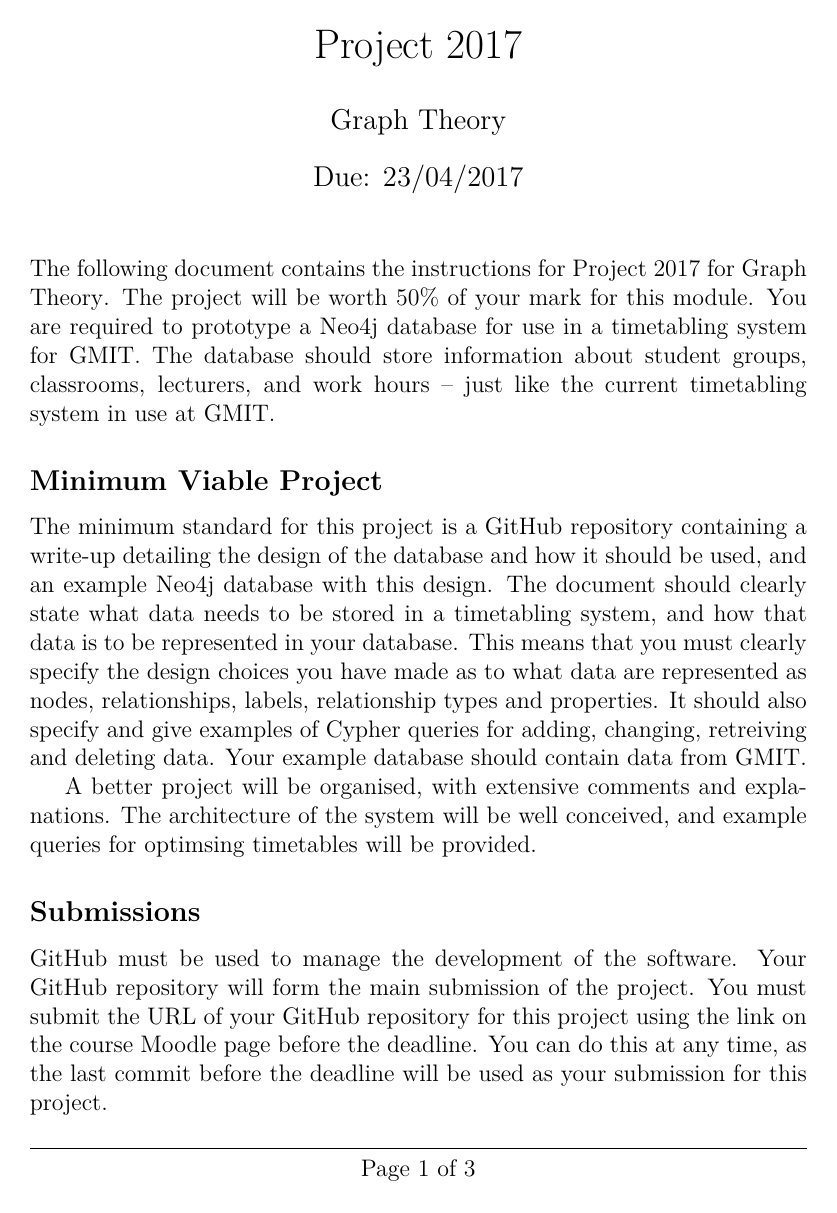
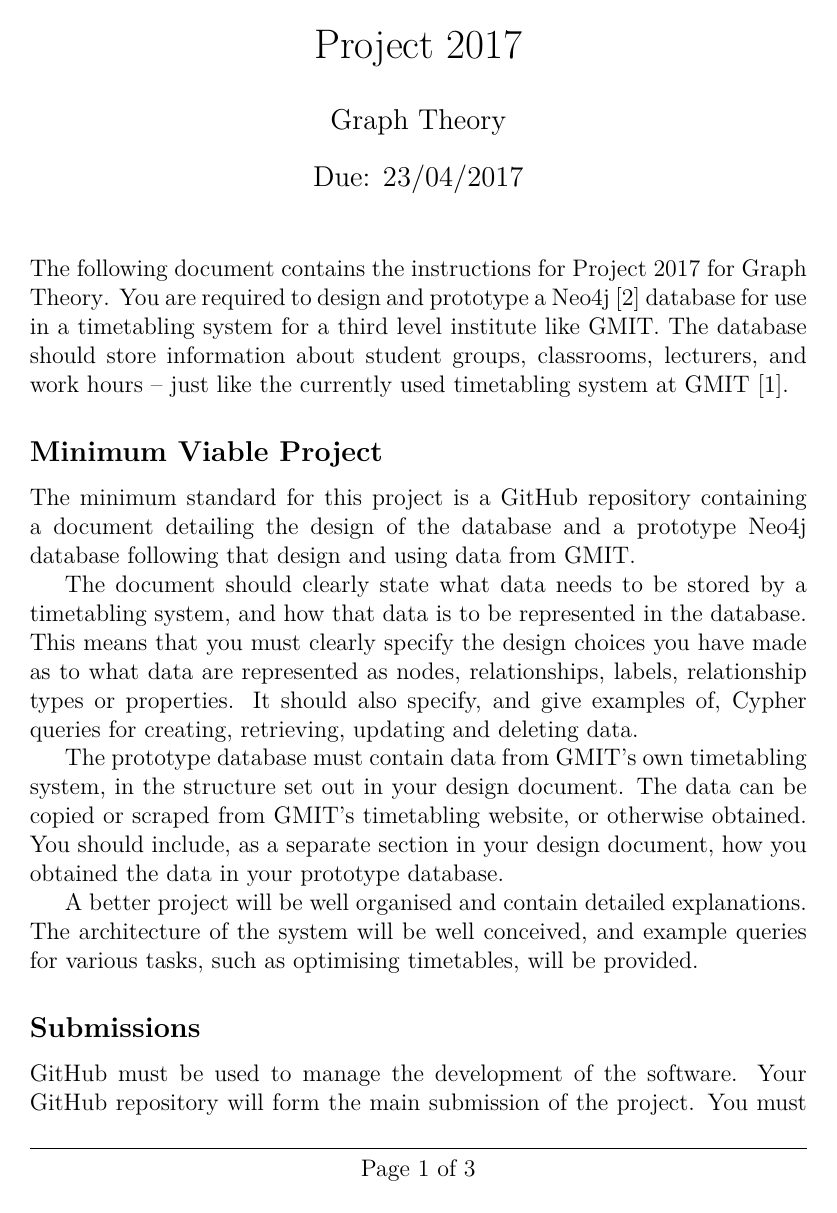
Before and after one commit to graph-theory/project-2017, a LaTeX document (project.tex): page 1 of 3. Compiled offline with pdfLaTeX.

Commit message:
Not sure

```diff
--- a/project.tex
+++ b/project.tex
@@ -47,12 +47,6 @@
 % Links
 \usepackage[hidelinks]{hyperref}
 
-% Drawing
-\usetikzlibrary{mindmap,shadows, shapes, arrows, positioning}
-\tikzstyle{rect} = [rectangle, fill=ProcessBlue, text width=4.5em, text centered, minimum height=4em, rounded corners]
-\tikzstyle{line} = [draw, ->, very thick]
-\tikzstyle{oval} = [ellipse, fill=SeaGreen, text width=5em, text centered]
-
 % Tables
 \newcolumntype{x}[1]{>{\centering\arraybackslash\hspace{0pt}}p{#1}}
 
@@ -68,24 +62,27 @@
 
 \noindent
 The following document contains the instructions for \projectname{} for \modulename{}.
-The project will be worth 50\% of your mark for this module.
-You are required to prototype a Neo4j database for use in a timetabling system for GMIT.
-The database should store information about student groups, classrooms, lecturers, and work hours -- just like the current timetabling system in use at GMIT.
+You are required to design and prototype a Neo4j~\cite{neo4jwebsite} database for use in a timetabling system for a third level institute like GMIT.
+The database should store information about student groups, classrooms, lecturers, and work hours -- just like the currently used timetabling system at GMIT~\cite{gmitttwebsite}.
 
 \subsection*{Minimum Viable Project}
-The minimum standard for this project is a GitHub repository containing a write-up detailing the design of the database and how it should be used, and an example Neo4j database with this design.
-The document should clearly state what data needs to be stored in a timetabling system, and how that data is to be represented in your database.
-This means that you must clearly specify the design choices you have made as to what data are represented as nodes, relationships, labels, relationship types and properties.
-It should also specify and give examples of Cypher queries for adding, changing, retreiving and deleting data.
-Your example database should contain data from GMIT.
+The minimum standard for this project is a GitHub repository containing a document detailing the design of the database and a prototype Neo4j database following that design and using data from GMIT.
 
-A better project will be organised, with extensive comments and explanations.
-The architecture of the system will be well conceived, and example queries for optimsing timetables will be provided.
+The document should clearly state what data needs to be stored by a timetabling system, and how that data is to be represented in the database.
+This means that you must clearly specify the design choices you have made as to what data are represented as nodes, relationships, labels, relationship types or properties.
+It should also specify, and give examples of, Cypher queries for creating, retrieving, updating and deleting data.
+
+The prototype database must contain data from GMIT's own timetabling system, in the structure set out in your design document.
+The data can be copied or scraped from GMIT's timetabling website, or otherwise obtained.
+You should include, as a separate section in your design document, how you obtained the data in your prototype database.
+
+A better project will be well organised and contain detailed explanations.
+The architecture of the system will be well conceived, and example queries for various tasks, such as optimising timetables, will be provided.
 
 
 \subsection*{Submissions}
 GitHub must be used to manage the development of the software.
 Your GitHub repository will form the main submission of the project.
-You must submit the URL of your GitHub repository for this project using the link on the course Moodle page before the deadline.
+You must submit the URL of your GitHub repository using the link on the course Moodle page before the deadline.
 You can do this at any time, as the last commit before the deadline will be used as your submission for this project.
 
```
Also changed, not shown: bibliography.bib (+12 -0 lines), .latexmkrc, project.pdf, project.tex (25 more changed lines).
